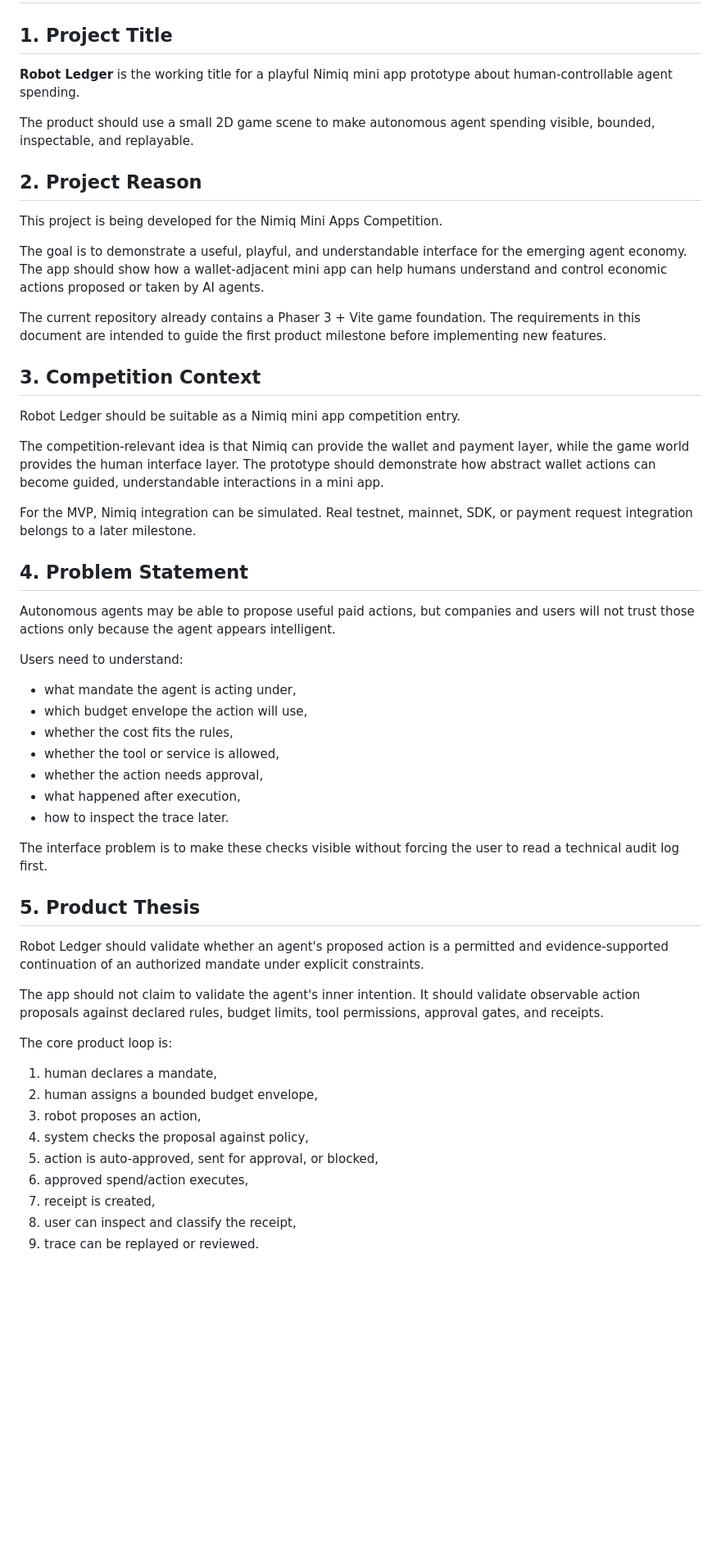
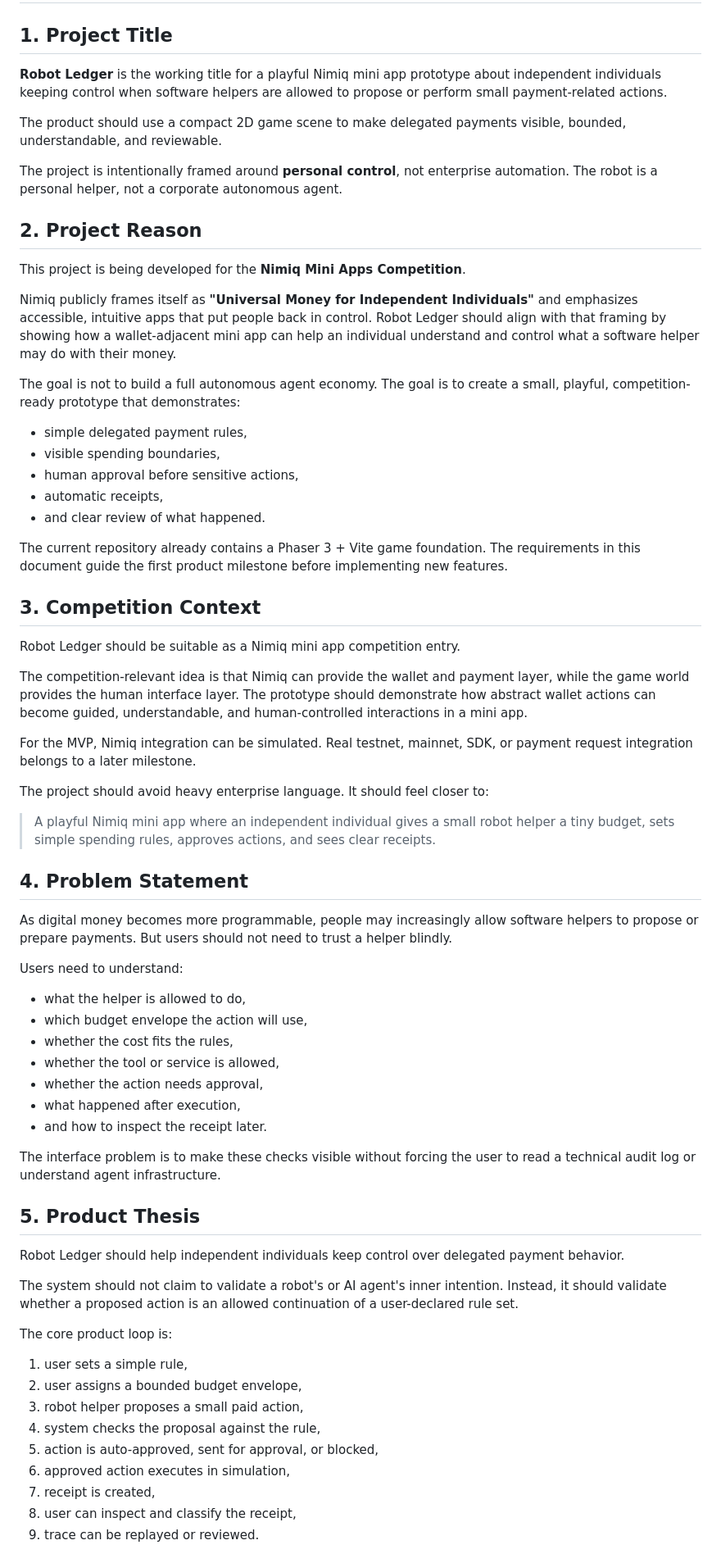
Before and after one commit to TasirWimp/NimiRun_CodeRepo, a Markdown page: project_requirement.md, the part around one of its changes. Shown at 82% size. GitHub-like rendering; blank space fills up the shorter version.

Commit message:
Align requirements with Nimiq individual-control framing

```diff
--- a/project_requirement.md
+++ b/project_requirement.md
@@ -2,56 +2,70 @@
 
 ## 1. Project Title
 
-**Robot Ledger** is the working title for a playful Nimiq mini app prototype about human-controllable agent spending.
+**Robot Ledger** is the working title for a playful Nimiq mini app prototype about independent individuals keeping control when software helpers are allowed to propose or perform small payment-related actions.
 
-The product should use a small 2D game scene to make autonomous agent spending visible, bounded, inspectable, and replayable.
+The product should use a compact 2D game scene to make delegated payments visible, bounded, understandable, and reviewable.
+
+The project is intentionally framed around **personal control**, not enterprise automation. The robot is a personal helper, not a corporate autonomous agent.
 
 ## 2. Project Reason
 
-This project is being developed for the Nimiq Mini Apps Competition.
+This project is being developed for the **Nimiq Mini Apps Competition**.
 
-The goal is to demonstrate a useful, playful, and understandable interface for the emerging agent economy. The app should show how a wallet-adjacent mini app can help humans understand and control economic actions proposed or taken by AI agents.
+Nimiq publicly frames itself as **"Universal Money for Independent Individuals"** and emphasizes accessible, intuitive apps that put people back in control. Robot Ledger should align with that framing by showing how a wallet-adjacent mini app can help an individual understand and control what a software helper may do with their money.
 
-The current repository already contains a Phaser 3 + Vite game foundation. The requirements in this document are intended to guide the first product milestone before implementing new features.
+The goal is not to build a full autonomous agent economy. The goal is to create a small, playful, competition-ready prototype that demonstrates:
+
+- simple delegated payment rules,
+- visible spending boundaries,
+- human approval before sensitive actions,
+- automatic receipts,
+- and clear review of what happened.
+
+The current repository already contains a Phaser 3 + Vite game foundation. The requirements in this document guide the first product milestone before implementing new features.
 
 ## 3. Competition Context
 
 Robot Ledger should be suitable as a Nimiq mini app competition entry.
 
-The competition-relevant idea is that Nimiq can provide the wallet and payment layer, while the game world provides the human interface layer. The prototype should demonstrate how abstract wallet actions can become guided, understandable interactions in a mini app.
+The competition-relevant idea is that Nimiq can provide the wallet and payment layer, while the game world provides the human interface layer. The prototype should demonstrate how abstract wallet actions can become guided, understandable, and human-controlled interactions in a mini app.
 
 For the MVP, Nimiq integration can be simulated. Real testnet, mainnet, SDK, or payment request integration belongs to a later milestone.
 
+The project should avoid heavy enterprise language. It should feel closer to:
+
+> A playful Nimiq mini app where an independent individual gives a small robot helper a tiny budget, sets simple spending rules, approves actions, and sees clear receipts.
+
 ## 4. Problem Statement
 
-Autonomous agents may be able to propose useful paid actions, but companies and users will not trust those actions only because the agent appears intelligent.
+As digital money becomes more programmable, people may increasingly allow software helpers to propose or prepare payments. But users should not need to trust a helper blindly.
 
 Users need to understand:
 
-- what mandate the agent is acting under,
+- what the helper is allowed to do,
 - which budget envelope the action will use,
 - whether the cost fits the rules,
 - whether the tool or service is allowed,
 - whether the action needs approval,
 - what happened after execution,
-- how to inspect the trace later.
+- and how to inspect the receipt later.
 
-The interface problem is to make these checks visible without forcing the user to read a technical audit log first.
+The interface problem is to make these checks visible without forcing the user to read a technical audit log or understand agent infrastructure.
 
 ## 5. Product Thesis
 
-Robot Ledger should validate whether an agent's proposed action is a permitted and evidence-supported continuation of an authorized mandate under explicit constraints.
+Robot Ledger should help independent individuals keep control over delegated payment behavior.
 
-The app should not claim to validate the agent's inner intention. It should validate observable action proposals against declared rules, budget limits, tool permissions, approval gates, and receipts.
+The system should not claim to validate a robot's or AI agent's inner intention. Instead, it should validate whether a proposed action is an allowed continuation of a user-declared rule set.
 
 The core product loop is:
 
-1. human declares a mandate,
-2. human assigns a bounded budget envelope,
-3. robot proposes an action,
-4. system checks the proposal against policy,
+1. user sets a simple rule,
+2. user assigns a bounded budget envelope,
+3. robot helper proposes a small paid action,
+4. system checks the proposal against the rule,
 5. action is auto-approved, sent for approval, or blocked,
-6. approved spend/action executes,
+6. approved action executes in simulation,
 7. receipt is created,
 8. user can inspect and classify the receipt,
 9. trace can be replayed or reviewed.
```
Also changed, not shown: other parts of project_requirement.md (+64 -51 lines).
